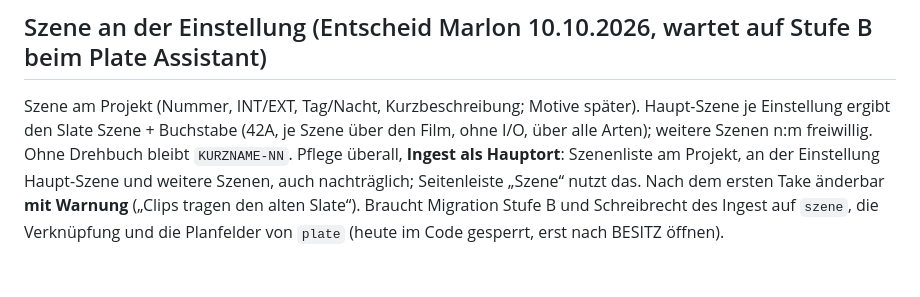
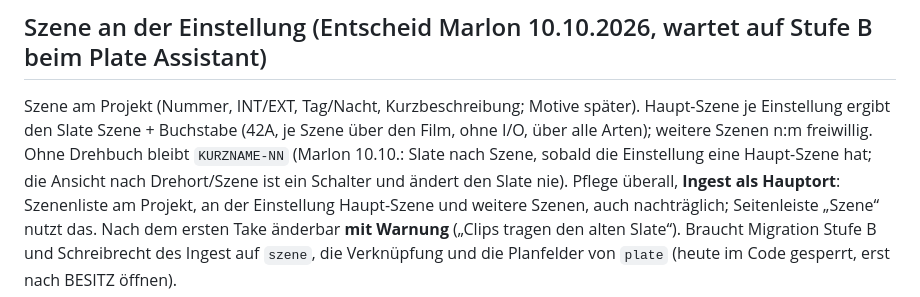
Before and after one commit to casebasel/stage-ingest, a Markdown page: docs/ROADMAP.md, the part around the change. GitHub-like rendering.

Commit message:
Roadmap: Slate nach Szene sobald Haupt-Szene gesetzt, Ansicht getrennt
Co-Authored-By: Claude Opus 5.5 <noreply@anthropic.com>

```diff
--- a/docs/ROADMAP.md
+++ b/docs/ROADMAP.md
@@ -134,7 +134,8 @@ in KAMERAS.md.
 
 Szene am Projekt (Nummer, INT/EXT, Tag/Nacht, Kurzbeschreibung; Motive später). Haupt-Szene je Einstellung ergibt den
 Slate Szene + Buchstabe (42A, je Szene über den Film, ohne I/O, über alle Arten); weitere Szenen n:m freiwillig. Ohne
-Drehbuch bleibt `KURZNAME-NN`. Pflege überall, **Ingest als Hauptort**: Szenenliste am Projekt, an der Einstellung
+Drehbuch bleibt `KURZNAME-NN` (Marlon 10.10.: Slate nach Szene, sobald die Einstellung eine Haupt-Szene hat; die
+Ansicht nach Drehort/Szene ist ein Schalter und ändert den Slate nie). Pflege überall, **Ingest als Hauptort**: Szenenliste am Projekt, an der Einstellung
 Haupt-Szene und weitere Szenen, auch nachträglich; Seitenleiste „Szene“ nutzt das. Nach dem ersten Take änderbar **mit
 Warnung** („Clips tragen den alten Slate“). Braucht Migration Stufe B und Schreibrecht des Ingest auf `szene`, die
 Verknüpfung und die Planfelder von `plate` (heute im Code gesperrt, erst nach BESITZ öffnen).
```
